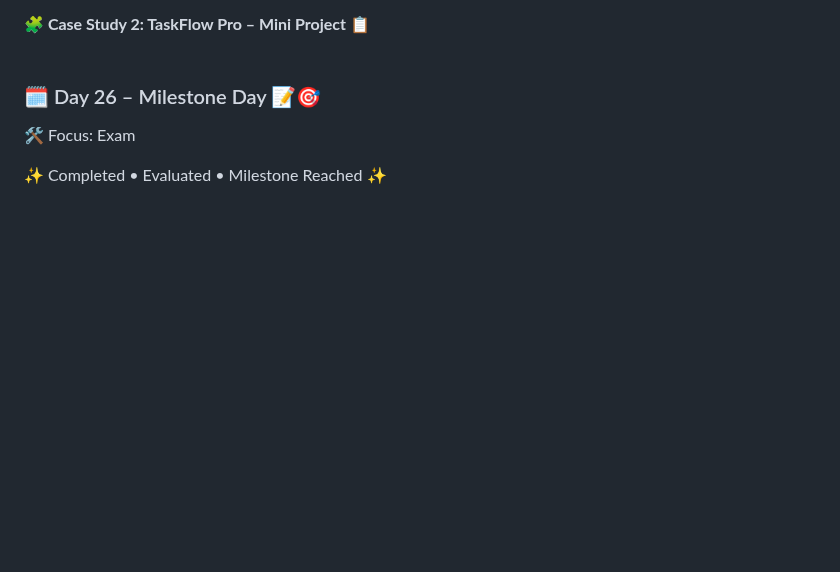
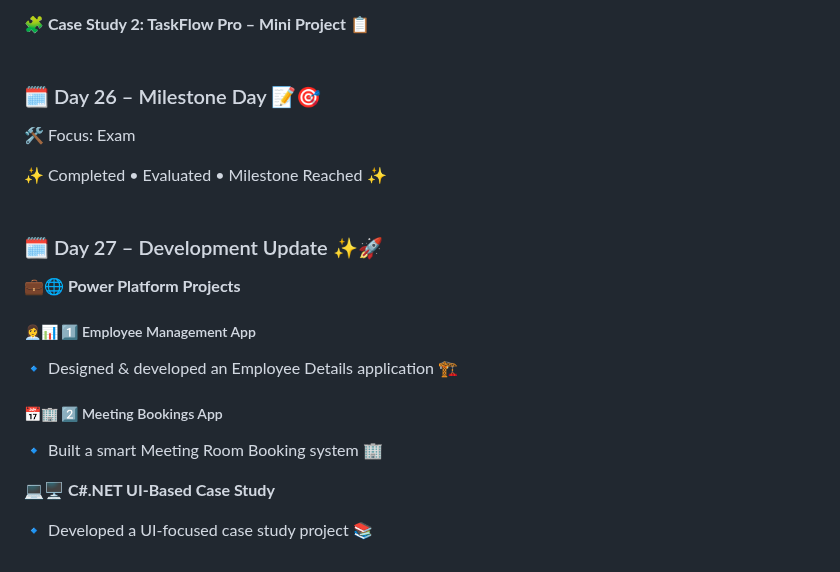
Before and after one commit to SURAPANENI-SURYA-MOUNIKA/Wipro-NGA-.NET-MS-Dynamics, a Markdown page: README.md, the part around the change. GitHub-like rendering; blank space fills up the shorter version.

```diff
--- a/README.md
+++ b/README.md
@@ -795,3 +795,27 @@ Simple • Logical • Practical • Hands-on 🚀
 
 
 ✨ Completed • Evaluated • Milestone Reached ✨
+<br>
+<br>
+### 🗓️ Day 27 – Development Update ✨🚀
+
+
+**💼🌐 Power Platform Projects**
+
+
+##### 👩‍💼📊 1️⃣ Employee Management App
+
+
+🔹 Designed & developed an Employee Details application 🏗️
+
+
+##### 📅🏢 2️⃣ Meeting Bookings App
+
+
+🔹 Built a smart Meeting Room Booking system 🏢
+
+
+**💻🖥️ C#.NET UI-Based Case Study**
+
+
+🔹 Developed a UI-focused case study project 📚
```
